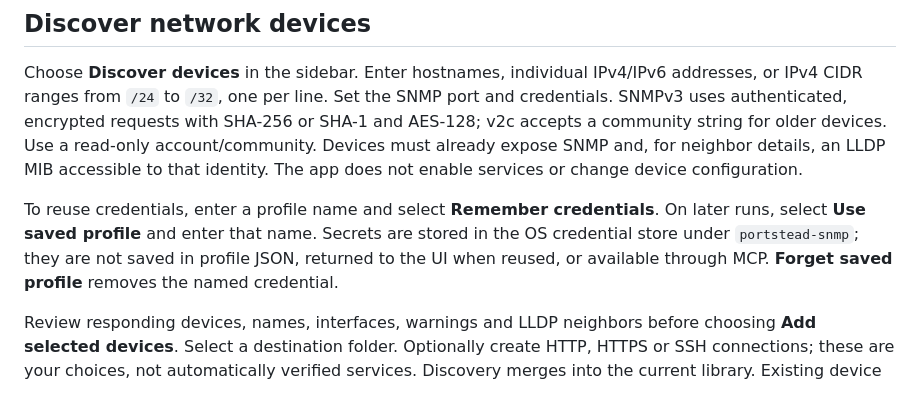
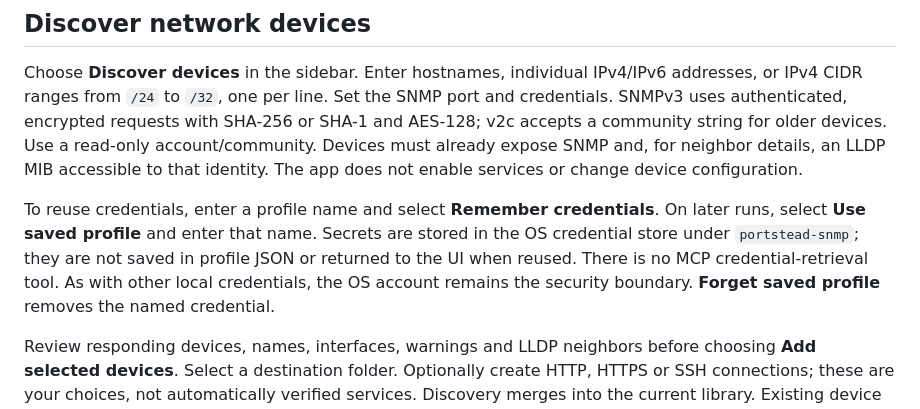
Before and after one commit to duell-dev/portstead, a Markdown page: README.md, the part around the change. Rendered like a GitHub page.

```diff
--- a/README.md
+++ b/README.md
@@ -73,7 +73,7 @@ For RDP, normal certificate validation is the default. **Check server certificat
 
 Choose **Discover devices** in the sidebar. Enter hostnames, individual IPv4/IPv6 addresses, or IPv4 CIDR ranges from `/24` to `/32`, one per line. Set the SNMP port and credentials. SNMPv3 uses authenticated, encrypted requests with SHA-256 or SHA-1 and AES-128; v2c accepts a community string for older devices. Use a read-only account/community. Devices must already expose SNMP and, for neighbor details, an LLDP MIB accessible to that identity. The app does not enable services or change device configuration.
 
-To reuse credentials, enter a profile name and select **Remember credentials**. On later runs, select **Use saved profile** and enter that name. Secrets are stored in the OS credential store under `portstead-snmp`; they are not saved in profile JSON, returned to the UI when reused, or available through MCP. **Forget saved profile** removes the named credential.
+To reuse credentials, enter a profile name and select **Remember credentials**. On later runs, select **Use saved profile** and enter that name. Secrets are stored in the OS credential store under `portstead-snmp`; they are not saved in profile JSON or returned to the UI when reused. There is no MCP credential-retrieval tool. As with other local credentials, the OS account remains the security boundary. **Forget saved profile** removes the named credential.
 
 Review responding devices, names, interfaces, warnings and LLDP neighbors before choosing **Add selected devices**. Select a destination folder. Optionally create HTTP, HTTPS or SSH connections; these are your choices, not automatically verified services. Discovery merges into the current library. Existing device records refresh by management IP and SNMP port while retaining their ID, name, folder and saved host. Existing connections, workspaces and agent grants are preserved; newly created connections have agent access disabled. If another window has changed the library, save conflict detection still applies.
 
```
Also changed, not shown: docs/development-status.md (+3 -1 lines).
